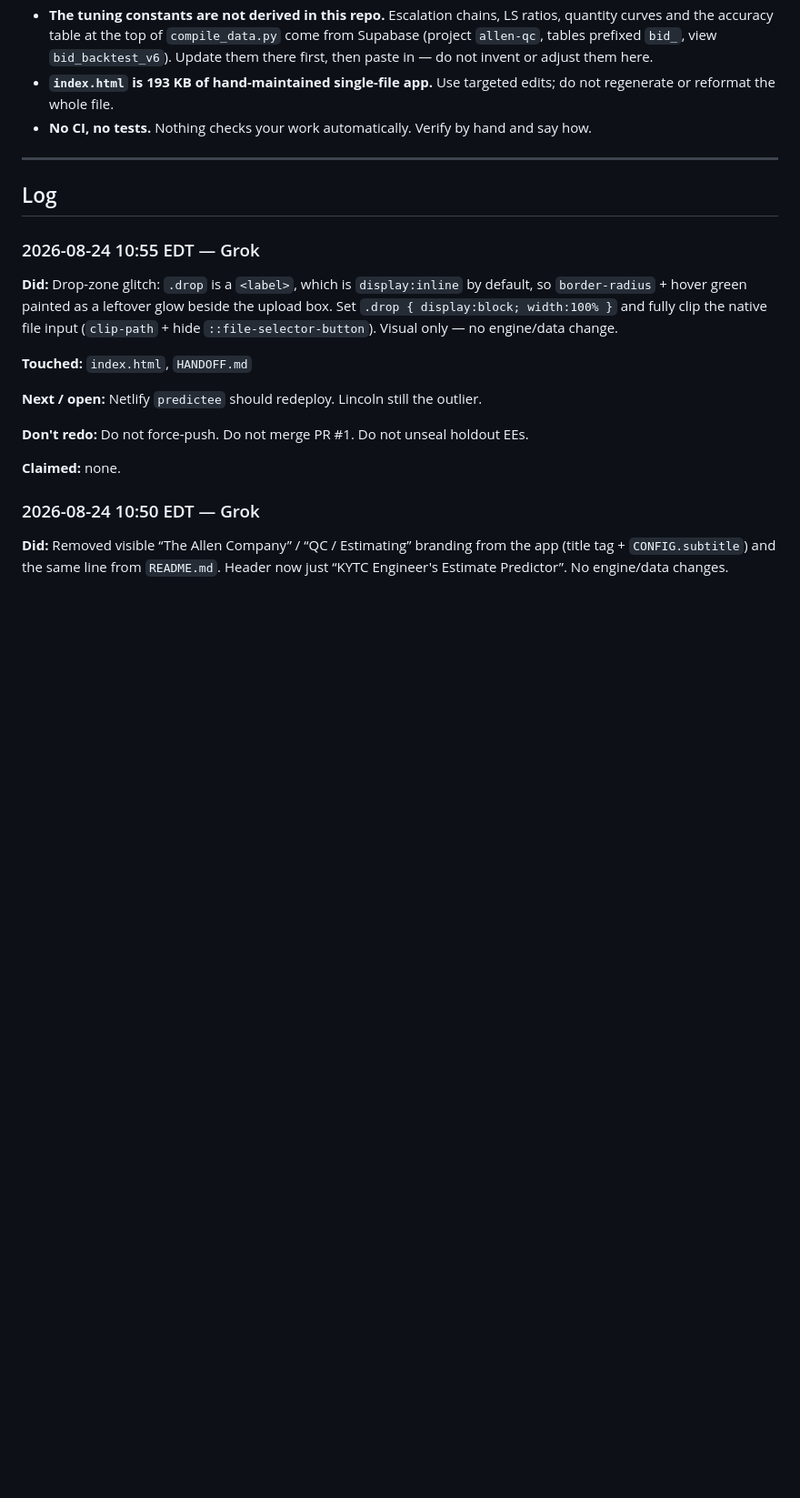
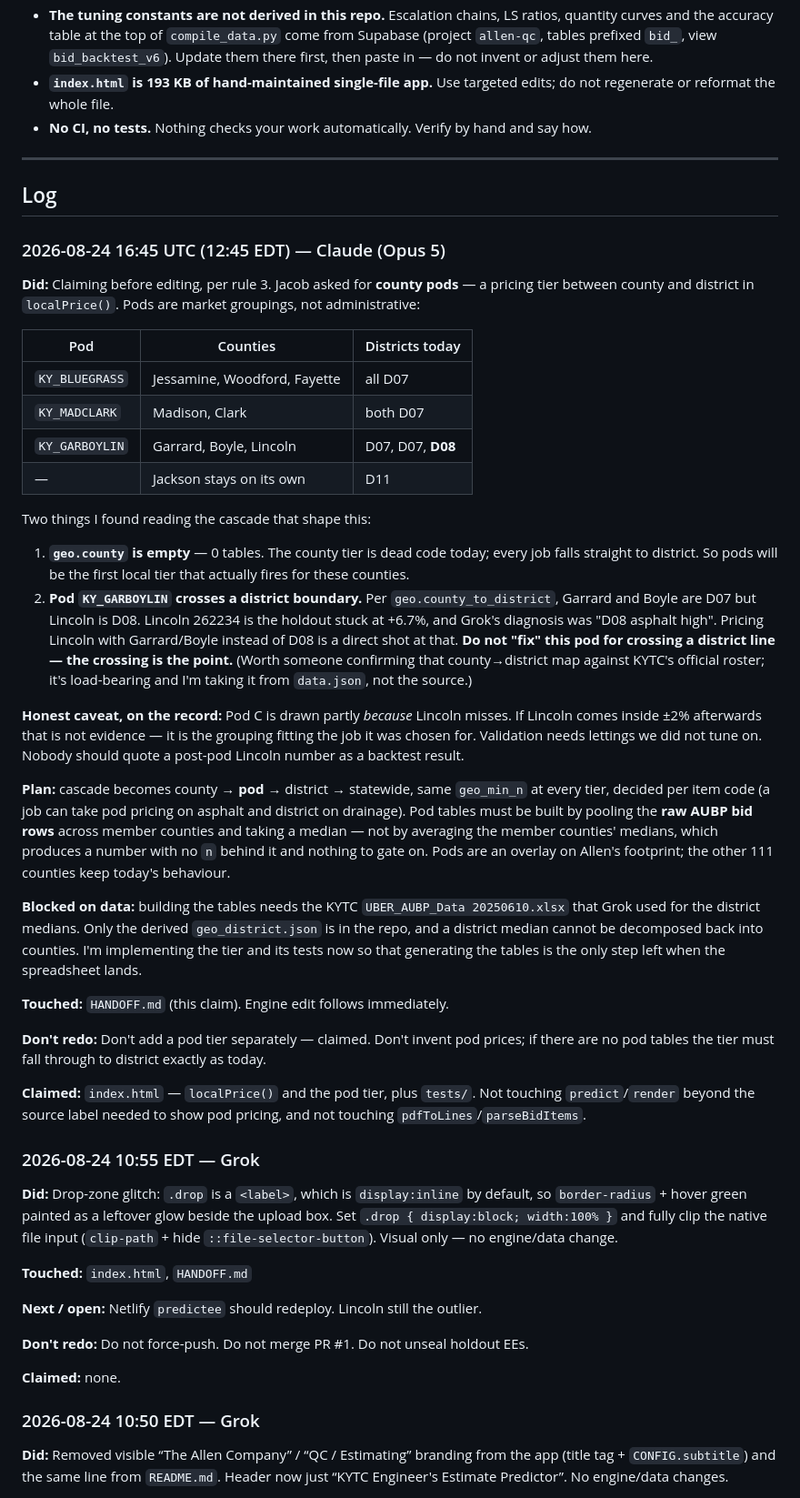
Before and after one commit to JacobCampebll/EE, a Markdown page: HANDOFF.md, the part around the change. Shown at 91% size. Drawn GitHub-style; blank space fills up the shorter version.

Commit message:
Handoff: Claude claims localPrice() for the county-pod tier
Pods are market groupings between county and district: (Jessamine, Woodford,
Fayette), (Madison, Clark), (Garrard, Boyle, Lincoln), Jackson alone. The third
crosses a district line on purpose -- Lincoln is D08 but its market is with
Garrard and Boyle in D07.

Records the caveat that Pod C is drawn partly because Lincoln misses, so a
post-pod Lincoln score is not evidence.

Co-Authored-By: Claude Opus 5 <noreply@anthropic.com>
Claude-Session: https://claude.ai/code/session_01HgHNmeVnQPQiVxBCTT7an8

```diff
--- a/HANDOFF.md
+++ b/HANDOFF.md
@@ -83,6 +83,56 @@ Entry format:
 ---
 
 ## Log
+
+### 2026-08-24 16:45 UTC (12:45 EDT) — Claude (Opus 5)
+
+**Did:** Claiming before editing, per rule 3. Jacob asked for **county pods** — a pricing tier
+between county and district in `localPrice()`. Pods are market groupings, not administrative:
+
+| Pod | Counties | Districts today |
+|---|---|---|
+| `KY_BLUEGRASS` | Jessamine, Woodford, Fayette | all D07 |
+| `KY_MADCLARK` | Madison, Clark | both D07 |
+| `KY_GARBOYLIN` | Garrard, Boyle, Lincoln | D07, D07, **D08** |
+| — | Jackson stays on its own | D11 |
+
+Two things I found reading the cascade that shape this:
+
+1. **`geo.county` is empty** — 0 tables. The county tier is dead code today; every job falls
+   straight to district. So pods will be the first local tier that actually fires for these
+   counties.
+2. **Pod `KY_GARBOYLIN` crosses a district boundary.** Per `geo.county_to_district`, Garrard
+   and Boyle are D07 but Lincoln is D08. Lincoln 262234 is the holdout stuck at +6.7%, and
+   Grok's diagnosis was "D08 asphalt high". Pricing Lincoln with Garrard/Boyle instead of D08
+   is a direct shot at that. **Do not "fix" this pod for crossing a district line — the
+   crossing is the point.** (Worth someone confirming that county→district map against KYTC's
+   official roster; it's load-bearing and I'm taking it from `data.json`, not the source.)
+
+**Honest caveat, on the record:** Pod C is drawn partly *because* Lincoln misses. If Lincoln
+comes inside ±2% afterwards that is not evidence — it is the grouping fitting the job it was
+chosen for. Validation needs lettings we did not tune on. Nobody should quote a post-pod
+Lincoln number as a backtest result.
+
+**Plan:** cascade becomes county → **pod** → district → statewide, same `geo_min_n` at every
+tier, decided per item code (a job can take pod pricing on asphalt and district on drainage).
+Pod tables must be built by pooling the **raw AUBP bid rows** across member counties and taking
+a median — not by averaging the member counties' medians, which produces a number with no `n`
+behind it and nothing to gate on. Pods are an overlay on Allen's footprint; the other 111
+counties keep today's behaviour.
+
+**Blocked on data:** building the tables needs the KYTC `UBER_AUBP_Data 20250610.xlsx` that
+Grok used for the district medians. Only the derived `geo_district.json` is in the repo, and a
+district median cannot be decomposed back into counties. I'm implementing the tier and its
+tests now so that generating the tables is the only step left when the spreadsheet lands.
+
+**Touched:** `HANDOFF.md` (this claim). Engine edit follows immediately.
+
+**Don't redo:** Don't add a pod tier separately — claimed. Don't invent pod prices; if there
+are no pod tables the tier must fall through to district exactly as today.
+
+**Claimed:** `index.html` — `localPrice()` and the pod tier, plus `tests/`. Not touching
+`predict`/`render` beyond the source label needed to show pod pricing, and not touching
+`pdfToLines`/`parseBidItems`.
 
 ### 2026-08-24 10:55 EDT — Grok
 
```
